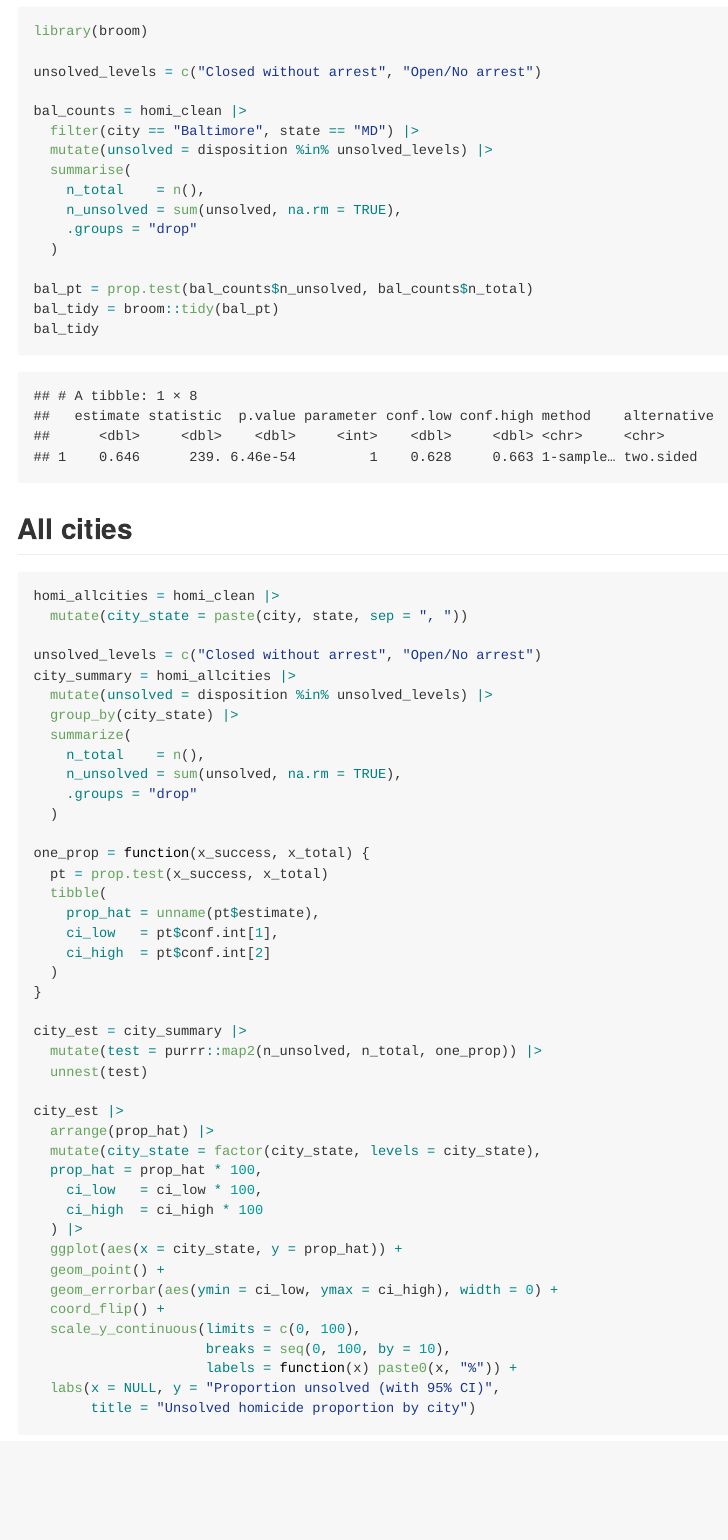
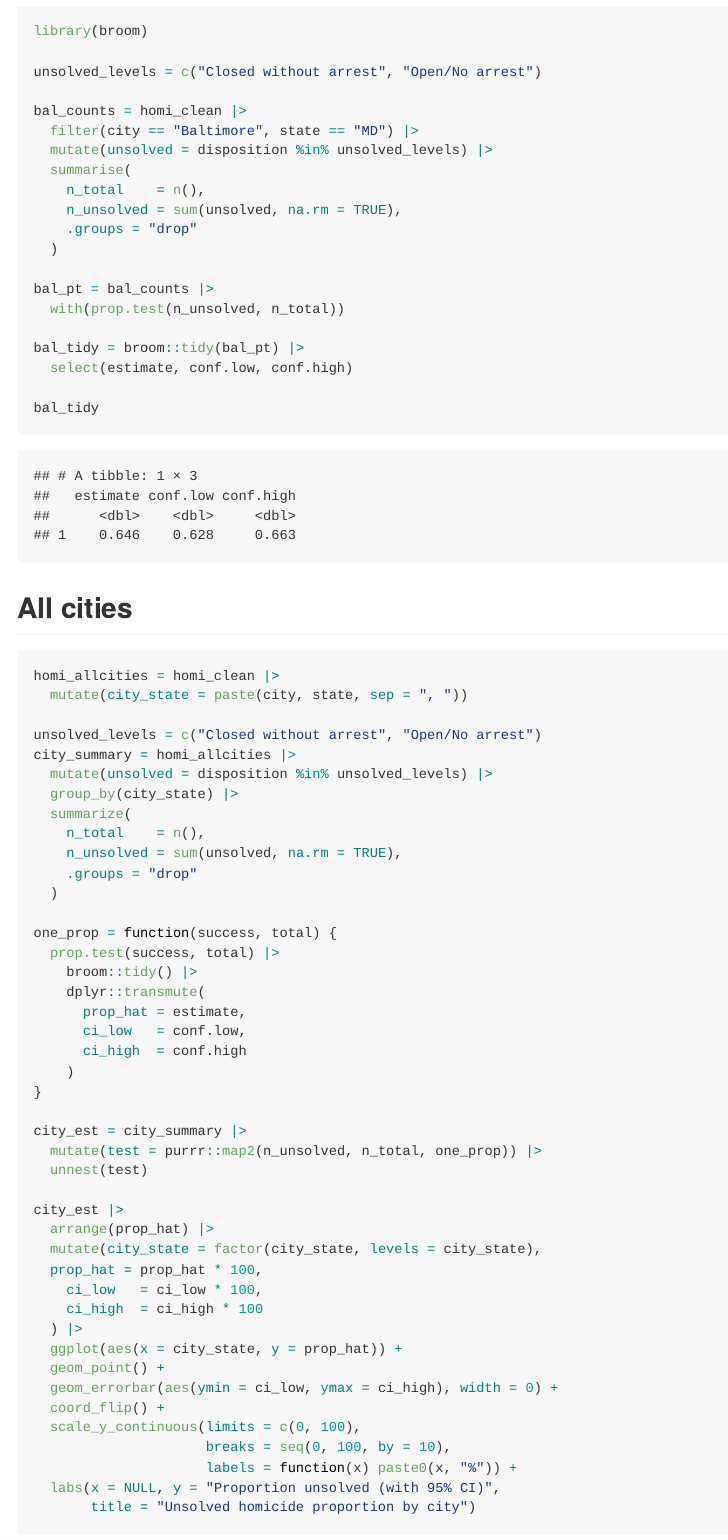
Before and after one commit to mk4996/p8105_hw5_mk4996, an R Markdown document (p8105_hw5_mk4996.Rmd): the page in a window 1100 px wide, from 8740 px down. The pictures show the output file p8105_hw5_mk4996.md that the author committed with the source, drawn offline in the style of GitHub.

Commit message:
Modify Problem 3

````diff
--- a/p8105_hw5_mk4996.Rmd
+++ b/p8105_hw5_mk4996.Rmd
@@ -171,8 +171,12 @@ bal_counts = homi_clean |>
     .groups = "drop"
   )
 
-bal_pt = prop.test(bal_counts$n_unsolved, bal_counts$n_total)
-bal_tidy = broom::tidy(bal_pt)
+bal_pt = bal_counts |>
+  with(prop.test(n_unsolved, n_total))
+
+bal_tidy = broom::tidy(bal_pt) |>
+  select(estimate, conf.low, conf.high)
+
 bal_tidy
 
 ```
@@ -193,13 +197,14 @@ city_summary = homi_allcities |>
     .groups = "drop"
   )
 
-one_prop = function(x_success, x_total) {
-  pt = prop.test(x_success, x_total)
-  tibble(
-    prop_hat = unname(pt$estimate),
-    ci_low   = pt$conf.int[1],
-    ci_high  = pt$conf.int[2]
-  )
+one_prop = function(success, total) {
+  prop.test(success, total) |>
+    broom::tidy() |>
+    dplyr::transmute(
+      prop_hat = estimate,
+      ci_low   = conf.low,
+      ci_high  = conf.high
+    )
 }
 
 city_est = city_summary |>
````
Also changed, not shown: p8105_hw5_mk4996.md.
